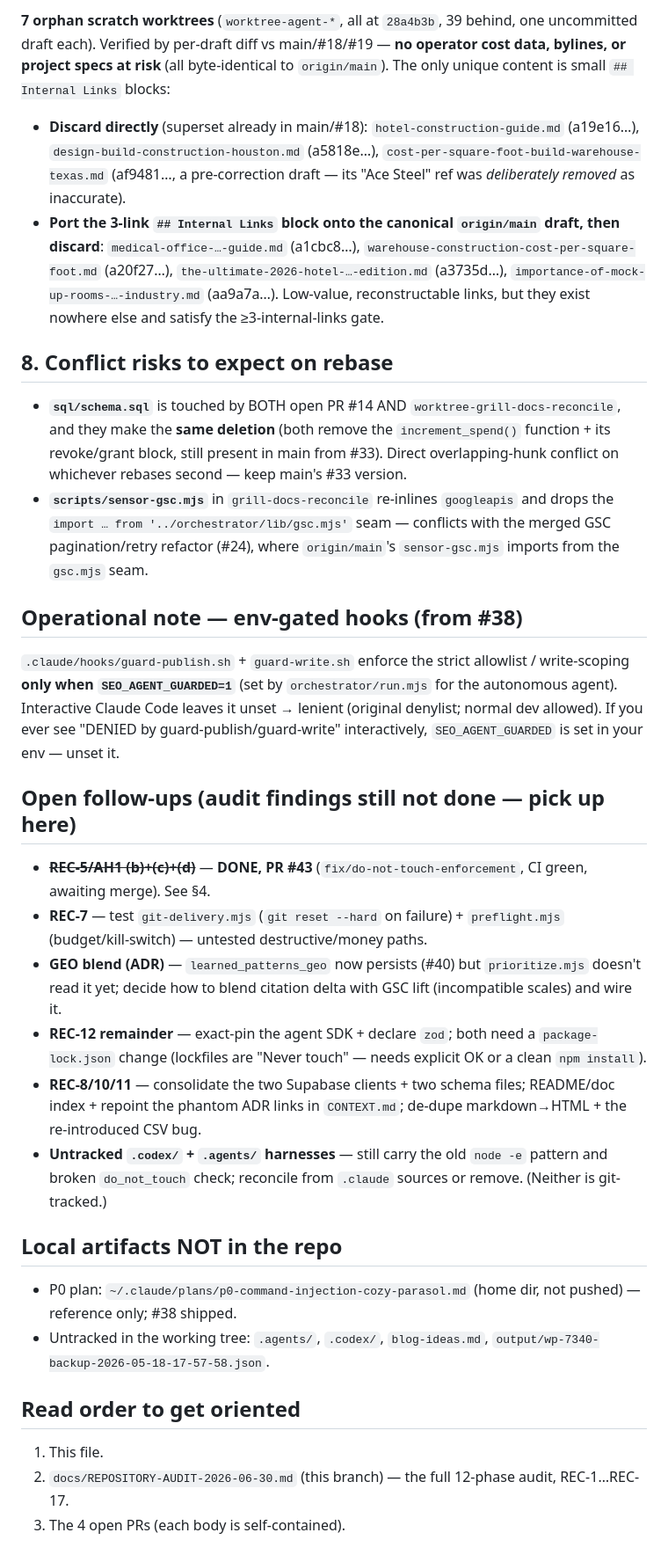
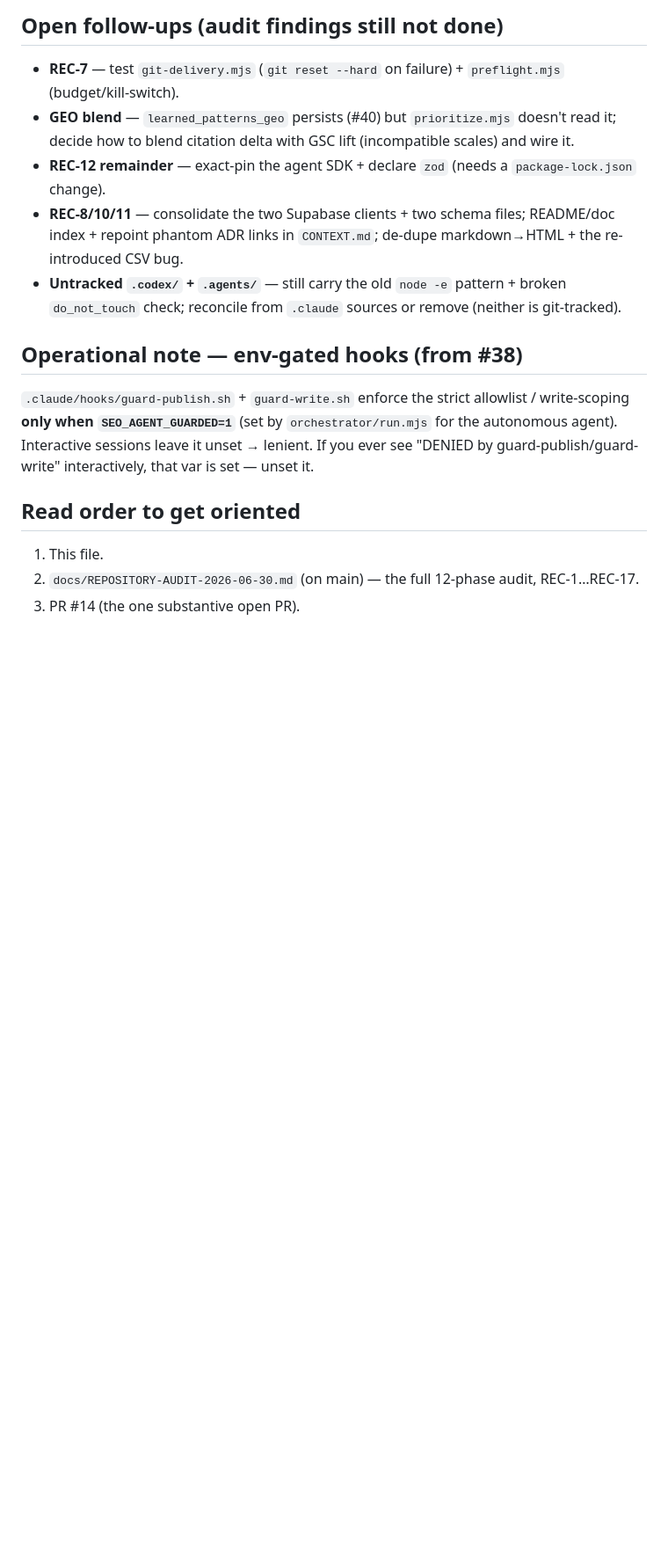
Before and after one commit to BuildSmarterAI/maxx-seo-agent, a Markdown page: .claude/SESSION_HANDOFF.md, the part around one of its changes. Shown at 88% size. Drawn GitHub-style; blank space fills up the shorter version.

```diff
--- a/.claude/SESSION_HANDOFF.md
+++ b/.claude/SESSION_HANDOFF.md
@@ -102,46 +67,20 @@ CLI, (c) fail-closed `do_not_touch` gate in `cms.mjs` `applyRow()` (also escalat
-**7 orphan scratch worktrees** (`worktree-agent-*`, all at `28a4b3b`, 39 behind, one uncommitted draft each).
-Verified by per-draft diff vs main/#18/#19 — **no operator cost data, bylines, or project specs at risk**
-(all byte-identical to `origin/main`). The only unique content is small `## Internal Links` blocks:
-- **Discard directly** (superset already in main/#18): `hotel-construction-guide.md` (a19e16…),
-  `design-build-construction-houston.md` (a5818e…), `cost-per-square-foot-build-warehouse-texas.md` (af9481…,
-  a pre-correction draft — its "Ace Steel" ref was *deliberately removed* as inaccurate).
-- **Port the 3-link `## Internal Links` block onto the canonical `origin/main` draft, then discard**:
-  `medical-office-…-guide.md` (a1cbc8…), `warehouse-construction-cost-per-square-foot.md` (a20f27…),
-  `the-ultimate-2026-hotel-…-edition.md` (a3735d…), `importance-of-mock-up-rooms-…-industry.md` (aa9a7a…).
-  Low-value, reconstructable links, but they exist nowhere else and satisfy the ≥3-internal-links gate.
-
-## 8. Conflict risks to expect on rebase
-- **`sql/schema.sql`** is touched by BOTH open PR #14 AND `worktree-grill-docs-reconcile`, and they make the
-  **same deletion** (both remove the `increment_spend()` function + its revoke/grant block, still present in
-  main from #33). Direct overlapping-hunk conflict on whichever rebases second — keep main's #33 version.
-- **`scripts/sensor-gsc.mjs`** in `grill-docs-reconcile` re-inlines `googleapis` and drops the
-  `import … from '../orchestrator/lib/gsc.mjs'` seam — conflicts with the merged GSC pagination/retry
-  refactor (#24), where `origin/main`'s `sensor-gsc.mjs` imports from the `gsc.mjs` seam.
+## Open follow-ups (audit findings still not done)
+- **REC-7** — test `git-delivery.mjs` (`git reset --hard` on failure) + `preflight.mjs` (budget/kill-switch).
+- **GEO blend** — `learned_patterns_geo` persists (#40) but `prioritize.mjs` doesn't read it; decide how to
+  blend citation delta with GSC lift (incompatible scales) and wire it.
+- **REC-12 remainder** — exact-pin the agent SDK + declare `zod` (needs a `package-lock.json` change).
+- **REC-8/10/11** — consolidate the two Supabase clients + two schema files; README/doc index + repoint
+  phantom ADR links in `CONTEXT.md`; de-dupe markdown→HTML + the re-introduced CSV bug.
+- **Untracked `.codex/` + `.agents/`** — still carry the old `node -e` pattern + broken `do_not_touch` check;
+  reconcile from `.claude` sources or remove (neither is git-tracked).
 
 ## Operational note — env-gated hooks (from #38)
 `.claude/hooks/guard-publish.sh` + `guard-write.sh` enforce the strict allowlist / write-scoping **only when
-`SEO_AGENT_GUARDED=1`** (set by `orchestrator/run.mjs` for the autonomous agent). Interactive Claude Code
-leaves it unset → lenient (original denylist; normal dev allowed). If you ever see "DENIED by
-guard-publish/guard-write" interactively, `SEO_AGENT_GUARDED` is set in your env — unset it.
-
-## Open follow-ups (audit findings still not done — pick up here)
-- ~~**REC-5/AH1 (b)+(c)+(d)**~~ — **DONE, PR #43** (`fix/do-not-touch-enforcement`, CI green, awaiting merge). See §4.
-- **REC-7** — test `git-delivery.mjs` (`git reset --hard` on failure) + `preflight.mjs` (budget/kill-switch) —
-  untested destructive/money paths.
-- **GEO blend (ADR)** — `learned_patterns_geo` now persists (#40) but `prioritize.mjs` doesn't read it yet;
-  decide how to blend citation delta with GSC lift (incompatible scales) and wire it.
-- **REC-12 remainder** — exact-pin the agent SDK + declare `zod`; both need a `package-lock.json` change
-  (lockfiles are "Never touch" — needs explicit OK or a clean `npm install`).
-- **REC-8/10/11** — consolidate the two Supabase clients + two schema files; README/doc index + repoint the
-  phantom ADR links in `CONTEXT.md`; de-dupe markdown→HTML + the re-introduced CSV bug.
-- **Untracked `.codex/` + `.agents/` harnesses** — still carry the old `node -e` pattern and broken
-  `do_not_touch` check; reconcile from `.claude` sources or remove. (Neither is git-tracked.)
-
-## Local artifacts NOT in the repo
-- P0 plan: `~/.claude/plans/p0-command-injection-cozy-parasol.md` (home dir, not pushed) — reference only; #38 shipped.
-- Untracked in the working tree: `.agents/`, `.codex/`, `blog-ideas.md`, `output/wp-7340-backup-2026-05-18-17-57-58.json`.
+`SEO_AGENT_GUARDED=1`** (set by `orchestrator/run.mjs` for the autonomous agent). Interactive sessions leave
+it unset → lenient. If you ever see "DENIED by guard-publish/guard-write" interactively, that var is set —
+unset it.
 
 ## Read order to get oriented
 1. This file.
-2. `docs/REPOSITORY-AUDIT-2026-06-30.md` (this branch) — the full 12-phase audit, REC-1…REC-17.
-3. The 4 open PRs (each body is self-contained).
+2. `docs/REPOSITORY-AUDIT-2026-06-30.md` (on main) — the full 12-phase audit, REC-1…REC-17.
+3. PR #14 (the one substantive open PR).
```
Also changed, not shown: other parts of .claude/SESSION_HANDOFF.md (+55 -90 lines).
